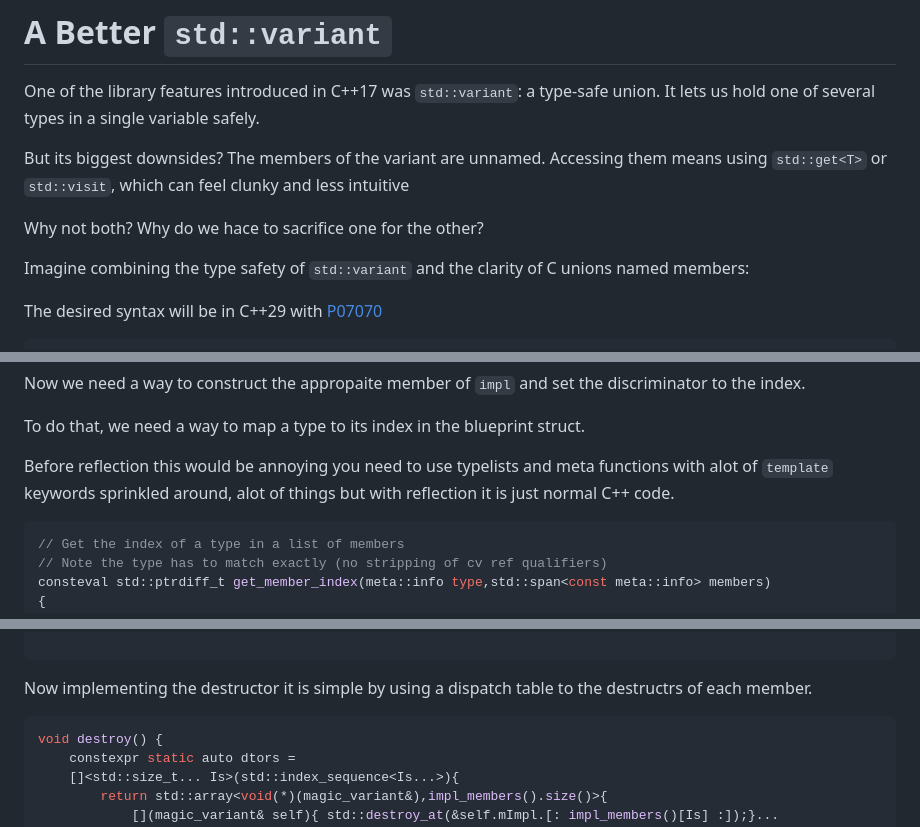
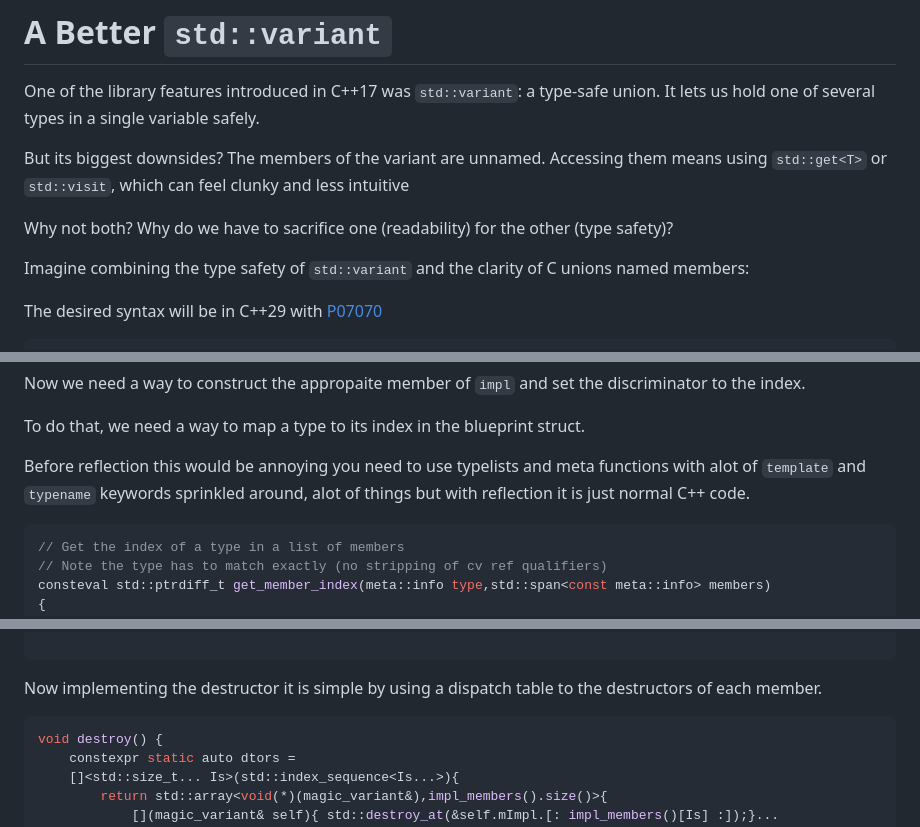
Before and after one commit to ZXShady/zxshady.github.io, a Markdown page: reimagining_std_variant_with_reflection.md, 3 parts joined by grey strips. GitHub-like rendering.

````diff
--- a/reimagining_std_variant_with_reflection.md
+++ b/reimagining_std_variant_with_reflection.md
@@ -16,7 +16,7 @@ One of the library features introduced in C++17  was `std::variant`: a type-safe
 
 But its biggest downsides? The members of the variant are unnamed. Accessing them means using `std::get<T>` or `std::visit`, which can feel clunky and less intuitive
 
-Why not both? Why do we hace to sacrifice one for the other?
+Why not both? Why do we have to sacrifice one (readability) for the other (type safety)?
 
 Imagine combining the type safety of `std::variant` and the clarity of C unions named members:
 
@@ -142,7 +142,7 @@ Now we need a way to construct the appropaite member of `impl` and set the discr
 
 To do that, we need a way to map a type to its index in the blueprint struct.
 
-Before reflection this would be annoying you need to use typelists and meta functions with alot of `template` keywords sprinkled around, alot of things but with reflection it is just normal C++ code.
+Before reflection this would be annoying you need to use typelists and meta functions with alot of `template` and `typename` keywords sprinkled around, alot of things but with reflection it is just normal C++ code.
 
 ```cpp
 // Get the index of a type in a list of members
@@ -211,7 +211,7 @@ const auto& get(magic_variant<B> const& v)
 
 ```
 
-Now implementing the destructor it is simple by using a dispatch table to the destructrs of each member.
+Now implementing the destructor it is simple by using a dispatch table to the destructors of each member.
 
 ```cpp
 void destroy() {
````
